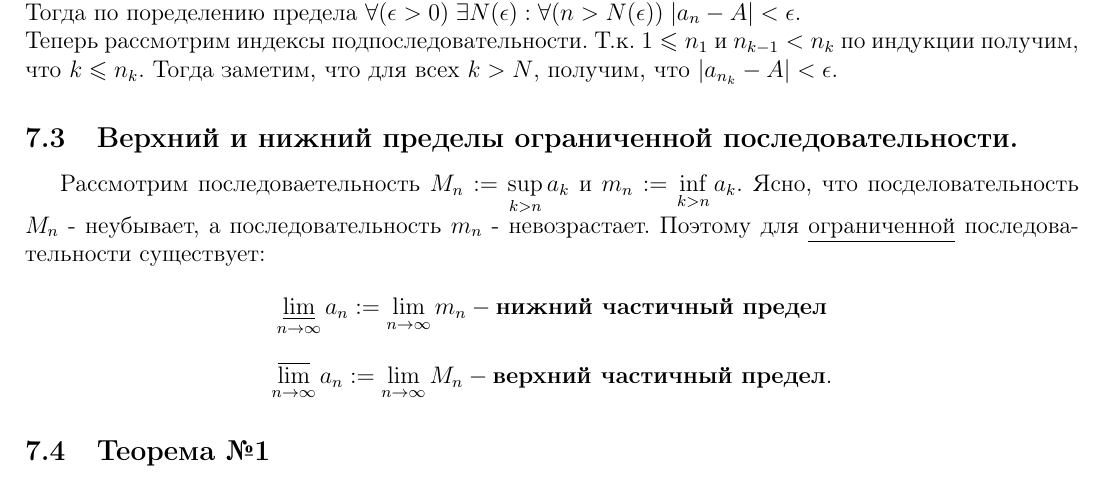
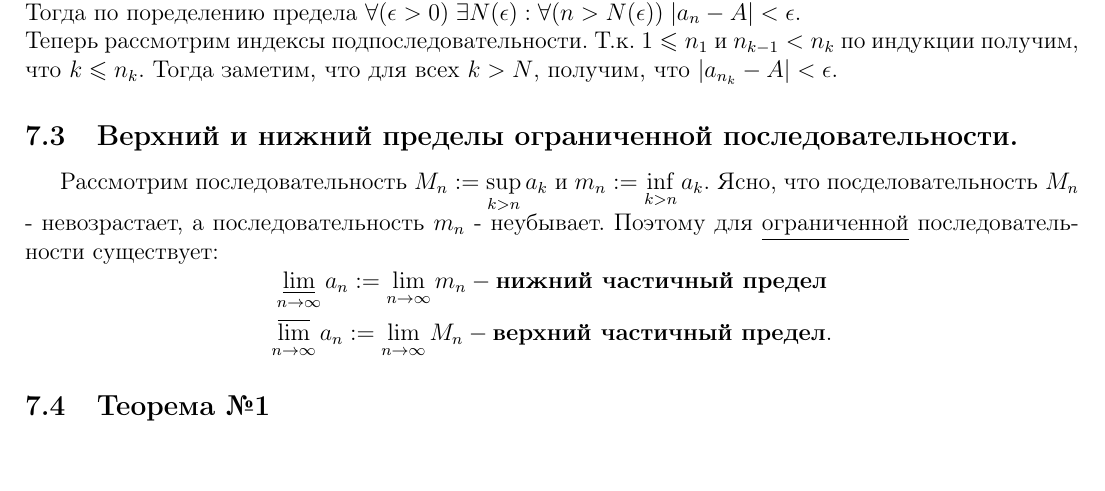
Before and after one commit to Gnihtonen/Abstract-on-math-analysis-1, a LaTeX document (Theory_of_everything.tex): part of page 9 of 21, cut so that both start at the same text, the shorter picture padded with empty space. Compiled offline with pdfLaTeX.

Commit message:
Исправлена ошибка с последовательностями.
Я такой конченный

```diff
--- a/Theory_of_everything.tex
+++ b/Theory_of_everything.tex
@@ -422,7 +422,7 @@ a_n=2+\sum_{k=2}^{n}\frac{1}{k!}\Bigl(1-\frac{1}{n}\Bigr)\cdot\ldots\cdot\Bigl(1
 	\\Тогда по поределению предела $\forall (\epsilon > 0)\; \exists N(\epsilon): \forall (n > N(\epsilon))\; |a_n - A| < \epsilon$.\\
 	Теперь рассмотрим индексы подпоследовательности. Т.к. $1 \leqslant n_1 $ и $n_{k-1} < n_{k}$ по индукции получим, что $k\leqslant n_k$. Тогда заметим, что для всех $k > N$, получим, что $|a_{n_k} - A| < \epsilon$.
 	\subsection{Верхний и нижний пределы ограниченной последовательности.}
-	Рассмотрим последоваетельность $M_n := \sup\limits_{k>n} a_k$ и $m_n := \inf\limits_{k>n}a_k$. Ясно, что посделовательность $M_n$ - неубывает, а последовательность $m_n$ - невозрастает. Поэтому для \underline{\text{ограниченной}} последовательности существует:\[
+	Рассмотрим последовательность $M_n := \sup\limits_{k>n} a_k$ и $m_n := \inf\limits_{k>n}a_k$. Ясно, что посделовательность $M_n$ - невозрастает, а последовательность $m_n$ - неубывает. Поэтому для \underline{\text{ограниченной}} последовательности существует:\[
 	\lowlim\limits_{n\rightarrow\infty} a_n := \lim\limits_{n\rightarrow\infty} m_n - \textbf{нижний частичный предел}
 	\] \[
 	\uplim\limits_{n\rightarrow\infty} a_n := \lim\limits_{n\rightarrow\infty} M_n - \textbf{верхний частичный предел}.
```
